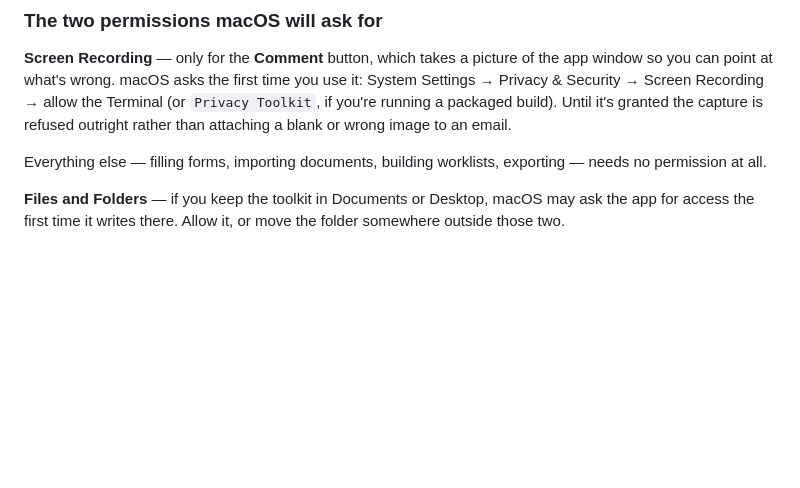
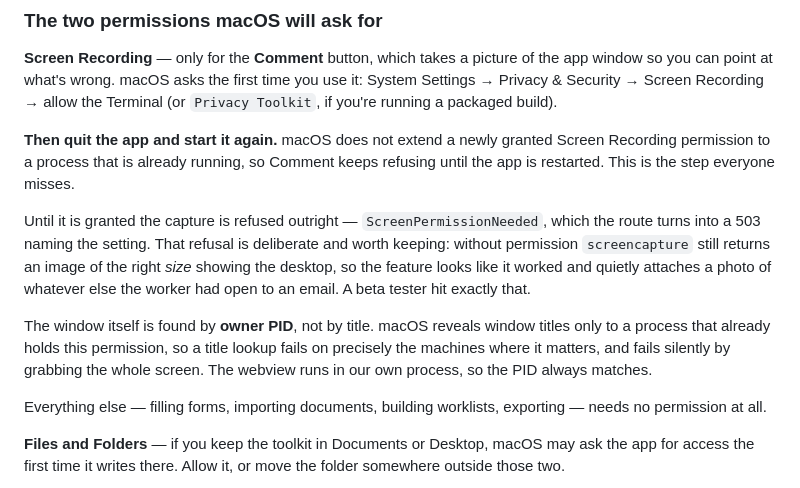
Before and after one commit to JohnVadis/privacy-toolkit, a Markdown page: docs/macos.md, the part around the change. Rendered like a GitHub page; blank space fills up the shorter version.

```diff
--- a/docs/macos.md
+++ b/docs/macos.md
@@ -117,8 +117,23 @@ uses the first it finds.
 **Screen Recording** — only for the **Comment** button, which takes a picture of the
 app window so you can point at what's wrong. macOS asks the first time you use it:
 System Settings → Privacy & Security → Screen Recording → allow the Terminal (or
-`Privacy Toolkit`, if you're running a packaged build). Until it's granted the
-capture is refused outright rather than attaching a blank or wrong image to an email.
+`Privacy Toolkit`, if you're running a packaged build).
+
+**Then quit the app and start it again.** macOS does not extend a newly granted
+Screen Recording permission to a process that is already running, so Comment keeps
+refusing until the app is restarted. This is the step everyone misses.
+
+Until it is granted the capture is refused outright — `ScreenPermissionNeeded`, which
+the route turns into a 503 naming the setting. That refusal is deliberate and worth
+keeping: without permission `screencapture` still returns an image of the right
+*size* showing the desktop, so the feature looks like it worked and quietly attaches
+a photo of whatever else the worker had open to an email. A beta tester hit exactly
+that.
+
+The window itself is found by **owner PID**, not by title. macOS reveals window
+titles only to a process that already holds this permission, so a title lookup fails
+on precisely the machines where it matters, and fails silently by grabbing the whole
+screen. The webview runs in our own process, so the PID always matches.
 
 Everything else — filling forms, importing documents, building worklists, exporting —
 needs no permission at all.
```
Also changed, not shown: CLAUDE.md (+10 -2 lines).
